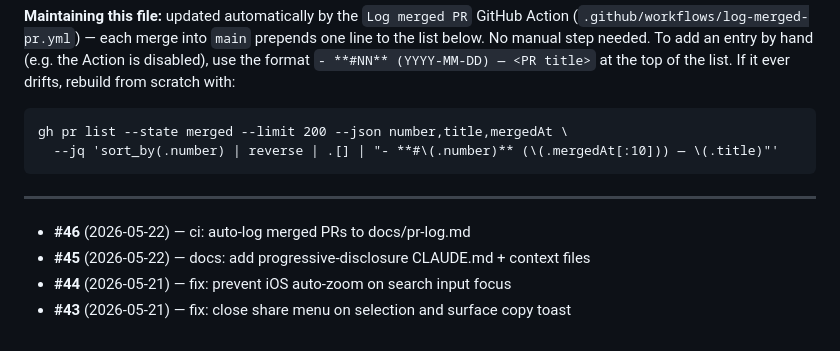
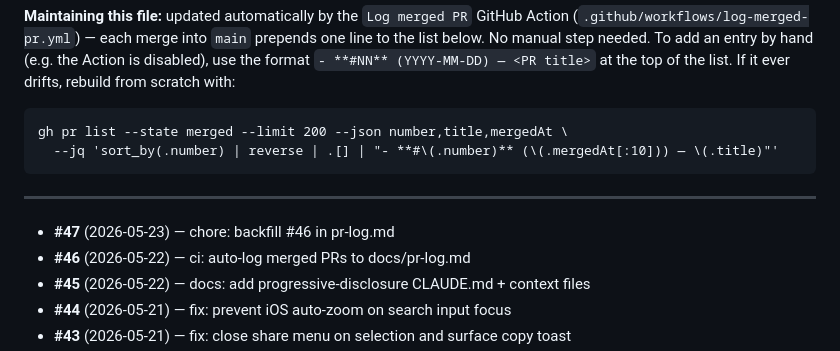
Before and after one commit to KiyViz/justtheconstitution, a Markdown page: docs/pr-log.md, the part around the change. Rendered like a GitHub page.

Commit message:
chore: log PR #47 in pr-log.md [skip ci]

```diff
--- a/docs/pr-log.md
+++ b/docs/pr-log.md
@@ -17,6 +17,7 @@ gh pr list --state merged --limit 200 --json number,title,mergedAt \
 
 ---
 
+- **#47** (2026-05-23) — chore: backfill #46 in pr-log.md
 - **#46** (2026-05-22) — ci: auto-log merged PRs to docs/pr-log.md
 - **#45** (2026-05-22) — docs: add progressive-disclosure CLAUDE.md + context files
 - **#44** (2026-05-21) — fix: prevent iOS auto-zoom on search input focus
```
